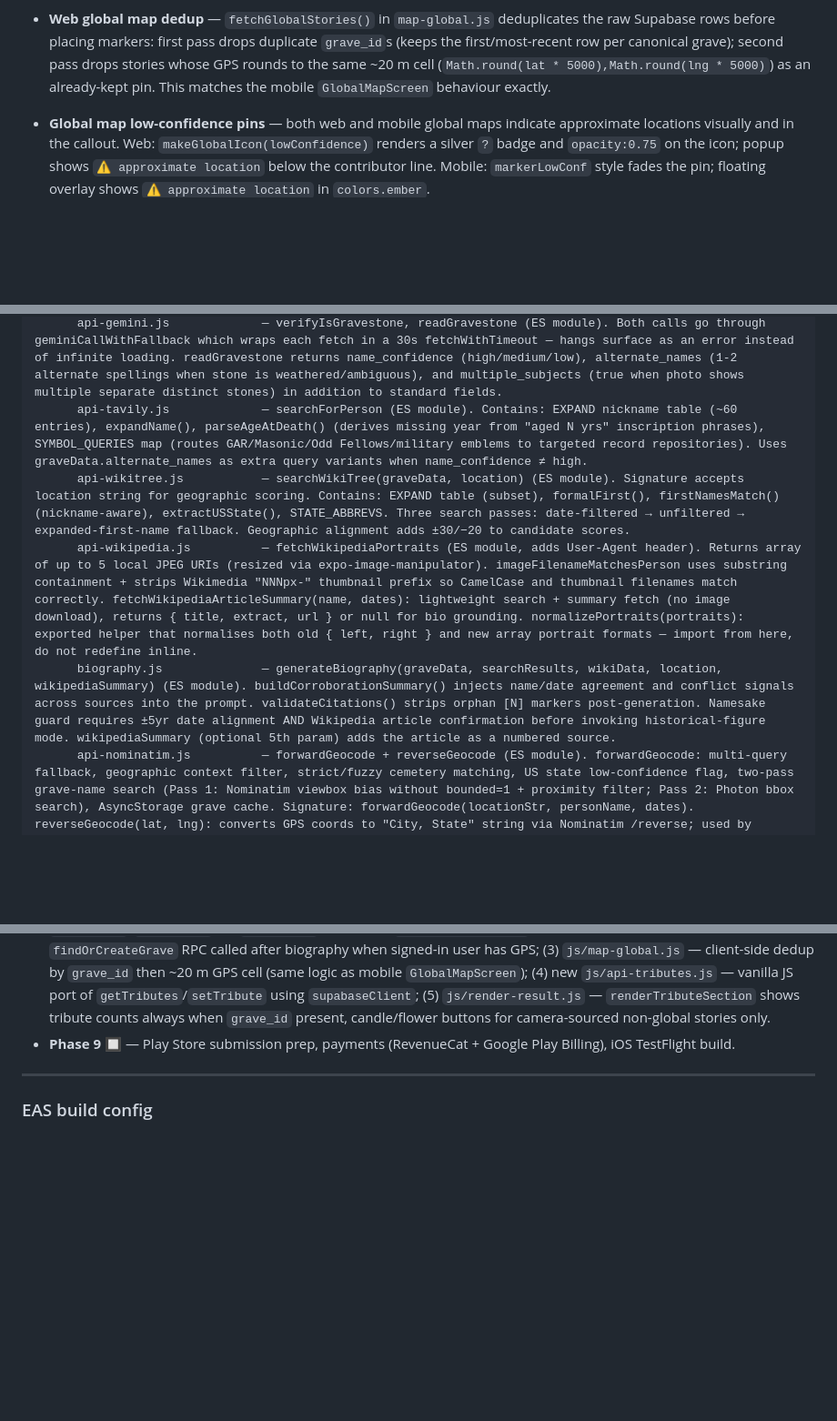
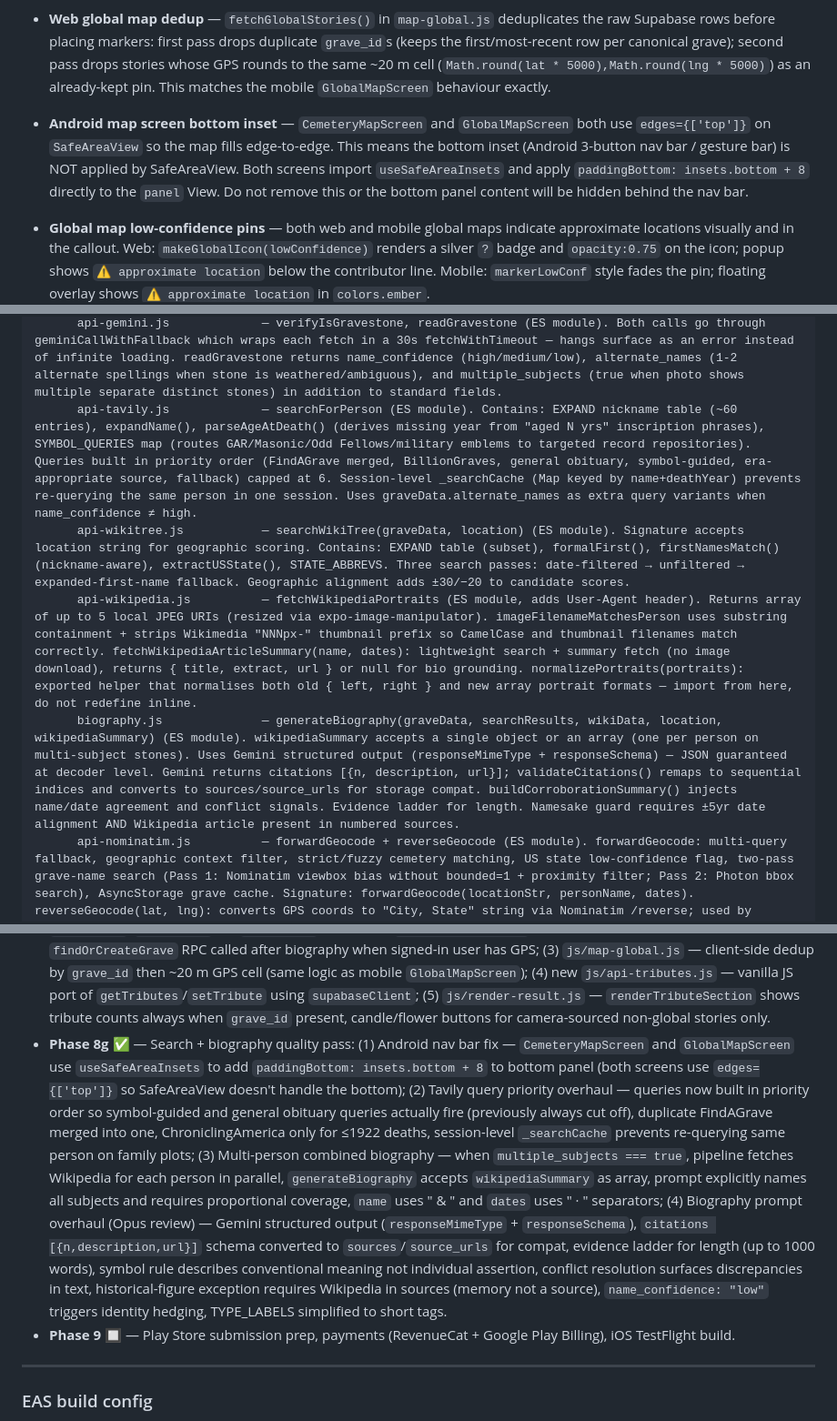
Before and after one commit to J3K420/Gravestory, a Markdown page: CLAUDE.md, 3 parts joined by grey strips. Shown at 91% size. Rendered like a GitHub page; blank space fills up the shorter version.

```diff
--- a/CLAUDE.md
+++ b/CLAUDE.md
@@ -193,6 +193,8 @@ Built for one-handed use in a cemetery. Service worker caches the app shell (`gr
 
 - **Web global map dedup** — `fetchGlobalStories()` in `map-global.js` deduplicates the raw Supabase rows before placing markers: first pass drops duplicate `grave_id`s (keeps the first/most-recent row per canonical grave); second pass drops stories whose GPS rounds to the same ~20 m cell (`Math.round(lat * 5000),Math.round(lng * 5000)`) as an already-kept pin. This matches the mobile `GlobalMapScreen` behaviour exactly.
 
+- **Android map screen bottom inset** — `CemeteryMapScreen` and `GlobalMapScreen` both use `edges={['top']}` on `SafeAreaView` so the map fills edge-to-edge. This means the bottom inset (Android 3-button nav bar / gesture bar) is NOT applied by SafeAreaView. Both screens import `useSafeAreaInsets` and apply `paddingBottom: insets.bottom + 8` directly to the `panel` View. Do not remove this or the bottom panel content will be hidden behind the nav bar.
+
 - **Global map low-confidence pins** — both web and mobile global maps indicate approximate locations visually and in the callout. Web: `makeGlobalIcon(lowConfidence)` renders a silver `?` badge and `opacity:0.75` on the icon; popup shows `⚠ approximate location` below the contributor line. Mobile: `markerLowConf` style fades the pin; floating overlay shows `⚠ approximate location` in `colors.ember`.
 
 - **Mobile per-user storage isolation** — `loadStories(userId)` / `saveStories(stories, userId)` in `mobile/src/lib/storage.js` use key `gs_stories_${userId}` for signed-in users and `gs_stories_guest` for guests. Every call site (HomeScreen, CameraScreen, CemeteryMapScreen, ResultScreen, sync.js) must pass the userId from `supabase.auth.getSession()`. Never call these functions without a userId argument — that silently reads the guest bucket.
@@ -292,10 +294,10 @@ mobile/
       abbreviations.js          — Shared EXPAND nickname/abbreviation table (~60 entries, title-case values). Single source of truth imported by api-tavily.js (directly) and api-wikitree.js (derives lowercase variant via Object.fromEntries). Do not duplicate this table in individual modules.
       use-refresh.js            — useRefresh(callback) hook. Manages refreshing state, wraps callback in try/finally, returns { refreshing, onRefresh, refreshControl }. The refreshControl prop is a pre-styled RefreshControl (tintColor=colors.flame) ready to pass to any ScrollView/FlatList. All 8 screens use this hook — do not add inline pull-to-refresh boilerplate.
       api-gemini.js             — verifyIsGravestone, readGravestone (ES module). Both calls go through geminiCallWithFallback which wraps each fetch in a 30s fetchWithTimeout — hangs surface as an error instead of infinite loading. readGravestone returns name_confidence (high/medium/low), alternate_names (1-2 alternate spellings when stone is weathered/ambiguous), and multiple_subjects (true when photo shows multiple separate distinct stones) in addition to standard fields.
-      api-tavily.js             — searchForPerson (ES module). Contains: EXPAND nickname table (~60 entries), expandName(), parseAgeAtDeath() (derives missing year from "aged N yrs" inscription phrases), SYMBOL_QUERIES map (routes GAR/Masonic/Odd Fellows/military emblems to targeted record repositories). Uses graveData.alternate_names as extra query variants when name_confidence ≠ high.
+      api-tavily.js             — searchForPerson (ES module). Contains: EXPAND nickname table (~60 entries), expandName(), parseAgeAtDeath() (derives missing year from "aged N yrs" inscription phrases), SYMBOL_QUERIES map (routes GAR/Masonic/Odd Fellows/military emblems to targeted record repositories). Queries built in priority order (FindAGrave merged, BillionGraves, general obituary, symbol-guided, era-appropriate source, fallback) capped at 6. Session-level _searchCache (Map keyed by name+deathYear) prevents re-querying the same person in one session. Uses graveData.alternate_names as extra query variants when name_confidence ≠ high.
       api-wikitree.js           — searchWikiTree(graveData, location) (ES module). Signature accepts location string for geographic scoring. Contains: EXPAND table (subset), formalFirst(), firstNamesMatch() (nickname-aware), extractUSState(), STATE_ABBREVS. Three search passes: date-filtered → unfiltered → expanded-first-name fallback. Geographic alignment adds ±30/−20 to candidate scores.
       api-wikipedia.js          — fetchWikipediaPortraits (ES module, adds User-Agent header). Returns array of up to 5 local JPEG URIs (resized via expo-image-manipulator). imageFilenameMatchesPerson uses substring containment + strips Wikimedia "NNNpx-" thumbnail prefix so CamelCase and thumbnail filenames match correctly. fetchWikipediaArticleSummary(name, dates): lightweight search + summary fetch (no image download), returns { title, extract, url } or null for bio grounding. normalizePortraits(portraits): exported helper that normalises both old { left, right } and new array portrait formats — import from here, do not redefine inline.
-      biography.js              — generateBiography(graveData, searchResults, wikiData, location, wikipediaSummary) (ES module). buildCorroborationSummary() injects name/date agreement and conflict signals across sources into the prompt. validateCitations() strips orphan [N] markers post-generation. Namesake guard requires ±5yr date alignment AND Wikipedia article confirmation before invoking historical-figure mode. wikipediaSummary (optional 5th param) adds the article as a numbered source.
+      biography.js              — generateBiography(graveData, searchResults, wikiData, location, wikipediaSummary) (ES module). wikipediaSummary accepts a single object or an array (one per person on multi-subject stones). Uses Gemini structured output (responseMimeType + responseSchema) — JSON guaranteed at decoder level. Gemini returns citations [{n, description, url}]; validateCitations() remaps to sequential indices and converts to sources/source_urls for storage compat. buildCorroborationSummary() injects name/date agreement and conflict signals. Evidence ladder for length. Namesake guard requires ±5yr date alignment AND Wikipedia article present in numbered sources.
       api-nominatim.js          — forwardGeocode + reverseGeocode (ES module). forwardGeocode: multi-query fallback, geographic context filter, strict/fuzzy cemetery matching, US state low-confidence flag, two-pass grave-name search (Pass 1: Nominatim viewbox bias without bounded=1 + proximity filter; Pass 2: Photon bbox search), AsyncStorage grave cache. Signature: forwardGeocode(locationStr, personName, dates). reverseGeocode(lat, lng): converts GPS coords to "City, State" string via Nominatim /reverse; used by CameraScreen to build locationHint before search queries fire.
       grave-cache.js            — AsyncStorage-backed grave coordinate cache (30-day TTL). graveCacheKey, readGraveCache, writeGraveCache. Port of web grave-cache.js (localStorage → AsyncStorage).
       api-r2.js                 — uploadGravestoneImage(base64): POST to /upload-image with { data, contentType } body, returns URL or null
@@ -366,6 +368,7 @@ mobile/
 - **Phase 8d** ✅ — Play Store readiness audit + bug fixes: fixed cold-start Google OAuth bug (App.js was passing full callback URL to exchangeCodeForSession instead of extracting the code param — same pattern as AuthScreen.js); added ErrorBoundary class component in App.js wrapping the entire navigator; set userInterfaceStyle to 'dark'; added eas.json production profile (buildType: 'aab') + Android submit track config; added 30s fetchWithTimeout on all Gemini API calls; GlobalMapScreen surfaces fetch errors to the user instead of showing empty state; SettingsScreen sign-out now requires confirmation Alert. Supabase email provider re-enabled.
 - **Phase 8e** ✅ — Canonical graves + candle/flower tributes + EAS Update: `graves` table deduplicates multiple scans of the same physical stone; `tributes` table (one candle or flower per user per grave, UNIQUE constraint); `find_or_create_grave` RPC (atomic ~20 m name-match dedup); `update_grave_location` RPC (first user-correction wins, propagated from CemeteryMapScreen pin drag); `api-tributes.js` (getTributes/setTribute); `source` field on stories tracks camera vs library; GlobalMapScreen client-side dedup by grave_id then ~20 m GPS cell; ResultScreen shows tribute counts always + candle/flower buttons only for own camera-sourced stories; EAS Update configured (expo-updates installed, updates.url + runtimeVersion in app.config.js, channel on preview + production profiles) — testers install one new APK then all future JS changes push OTA via `npx eas update --branch preview`.
 - **Phase 8f** ✅ — Web parity for Phase 8e features: (1) `js/persistence.js` — added `grave_id` + `source` to `storyToRow`/`rowToStory`; (2) `index.html` pipeline — `currentPhotoSource` ('camera'/'library') tracked on upload, `findOrCreateGrave` RPC called after biography when signed-in user has GPS; (3) `js/map-global.js` — client-side dedup by `grave_id` then ~20 m GPS cell (same logic as mobile `GlobalMapScreen`); (4) new `js/api-tributes.js` — vanilla JS port of `getTributes`/`setTribute` using `supabaseClient`; (5) `js/render-result.js` — `renderTributeSection` shows tribute counts always when `grave_id` present, candle/flower buttons for camera-sourced non-global stories only.
+- **Phase 8g** ✅ — Search + biography quality pass: (1) Android nav bar fix — `CemeteryMapScreen` and `GlobalMapScreen` use `useSafeAreaInsets` to add `paddingBottom: insets.bottom + 8` to bottom panel (both screens use `edges={['top']}` so SafeAreaView doesn't handle the bottom); (2) Tavily query priority overhaul — queries now built in priority order so symbol-guided and general obituary queries actually fire (previously always cut off), duplicate FindAGrave merged into one, ChroniclingAmerica only for ≤1922 deaths, session-level `_searchCache` prevents re-querying same person on family plots; (3) Multi-person combined biography — when `multiple_subjects === true`, pipeline fetches Wikipedia for each person in parallel, `generateBiography` accepts `wikipediaSummary` as array, prompt explicitly names all subjects and requires proportional coverage, `name` uses " & " and `dates` uses " · " separators; (4) Biography prompt overhaul (Opus review) — Gemini structured output (`responseMimeType` + `responseSchema`), `citations [{n,description,url}]` schema converted to `sources`/`source_urls` for compat, evidence ladder for length (up to 1000 words), symbol rule describes conventional meaning not individual assertion, conflict resolution surfaces discrepancies in text, historical-figure exception requires Wikipedia in sources (memory not a source), `name_confidence: "low"` triggers identity hedging, TYPE_LABELS simplified to short tags.
 - **Phase 9** 🔲 — Play Store submission prep, payments (RevenueCat + Google Play Billing), iOS TestFlight build.
 
 ---
```
Also changed, not shown: other parts of CLAUDE.md (+7 -7 lines).
